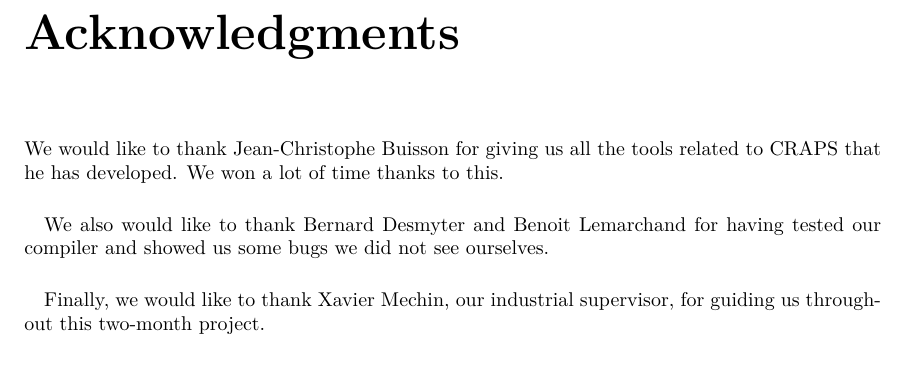
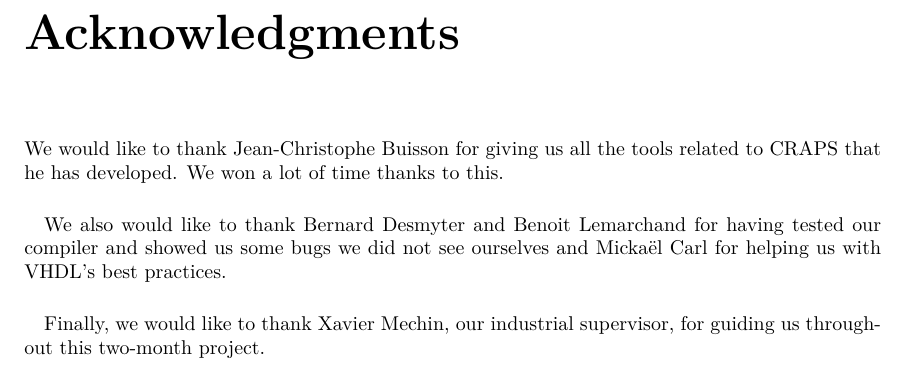
Before and after one commit to mcarton/CRAPS-Kernel, a LaTeX thesis (ProjectManagement/FinalReport.tex): part of page 2 of 10, cut so that both start at the same text. Compiled offline with XeLaTeX.

Commit message:
Add carlm in acknowledgments

```diff
--- a/ProjectManagement/FinalReport.tex
+++ b/ProjectManagement/FinalReport.tex
@@ -29,7 +29,8 @@
 
     \paragraph{}
     We also would like to thank Bernard Desmyter and Benoit Lemarchand for
-    having tested our compiler and showed us some bugs we did not see ourselves.
+    having tested our compiler and showed us some bugs we did not see ourselves
+    and Mickaël Carl for helping us with VHDL's best practices.
 
     \paragraph{}
     Finally, we would like to thank Xavier Mechin, our industrial supervisor,
```
